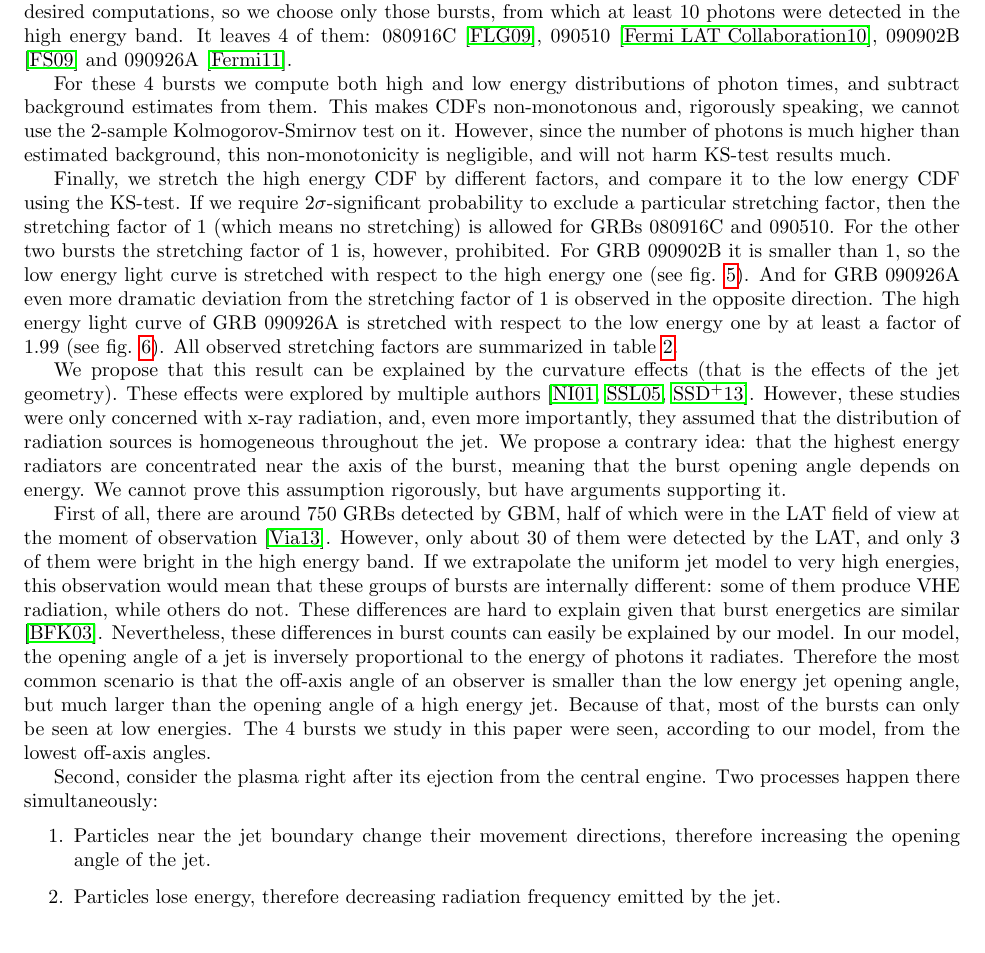
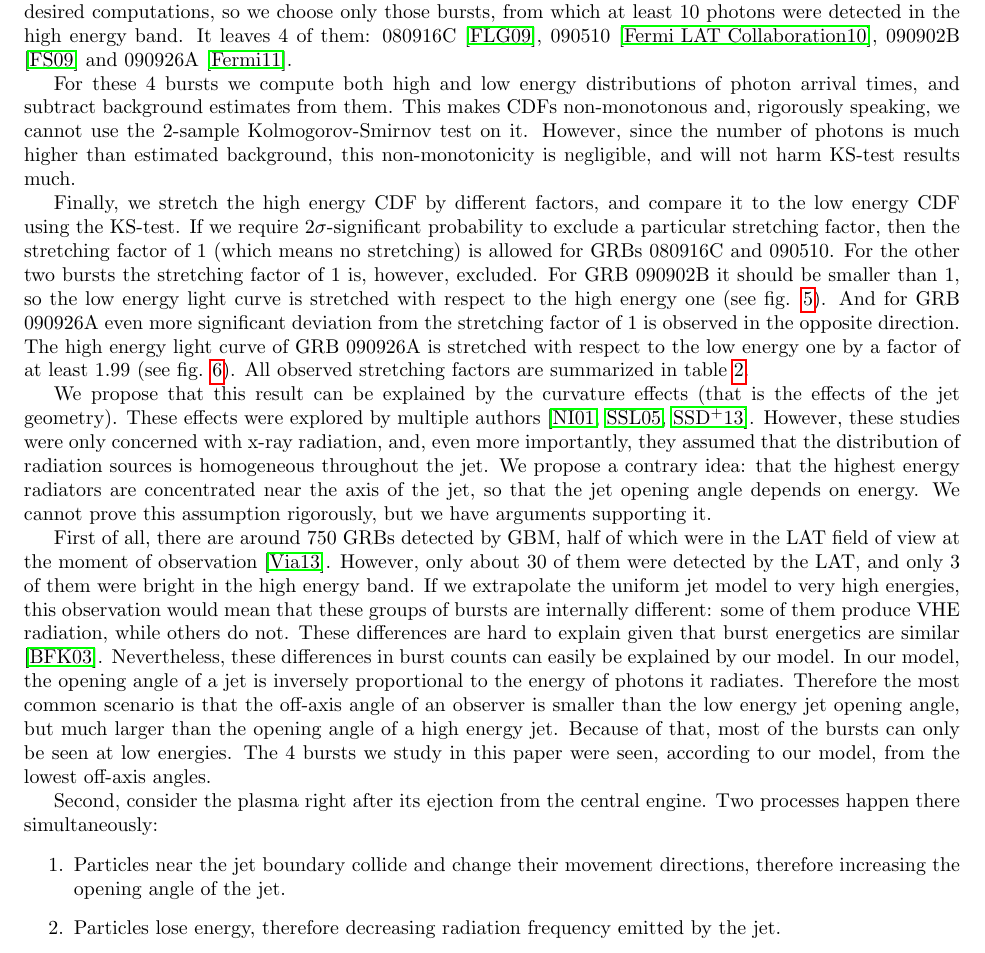
Before and after one commit to maxitg/GammaRays, a LaTeX paper (Paper/gammaRays.tex): part of page 2 of 24, cut so that both start at the same text. The pictures show the PDF file Paper/gammaRays.pdf that the author committed with the source.

Commit message:
Corrections to Introduction

```diff
--- a/Paper/gammaRays.tex
+++ b/Paper/gammaRays.tex
@@ -68,23 +68,23 @@
 	Most of the bursts in the catalog, however, do not have enough events with over $\unit[1]{GeV}$ energies to do desired computations, so we choose only those bursts, from which at least $10$ photons were detected in the high energy band.
 	It leaves $4$ of them: 080916C \cite{Tajima:2009az}, 090510 \cite{Ackermann:2010us}, 090902B \cite{Abdo:2009pg} and 090926A \cite{Bregeon:2011bu}.
 
-	For these 4 bursts we compute both high and low energy distributions of photon times, and subtract background estimates from them.
+	For these 4 bursts we compute both high and low energy distributions of photon arrival times, and subtract background estimates from them.
 	This makes CDFs non-monotonous and, rigorously speaking, we cannot use the 2-sample Kolmogorov-Smirnov test on it.
 	However, since the number of photons is much higher than estimated background, this non-monotonicity is negligible, and will not harm KS-test results much.
 
 	Finally, we stretch the high energy CDF by different factors, and compare it to the low energy CDF using the KS-test.
 	If we require $2\sigma$-significant probability to exclude a particular stretching factor, then the stretching factor of $1$ (which means no stretching) is allowed for GRBs 080916C and 090510.
-	For the other two bursts the stretching factor of 1 is, however, prohibited.
-	For GRB 090902B it is smaller than 1, so the low energy light curve is stretched with respect to the high energy one (see fig. \ref{fig:grb090902B}).
-	And for GRB 090926A even more dramatic deviation from the stretching factor of 1 is observed in the opposite direction.
-	The high energy light curve of GRB 090926A is stretched with respect to the low energy one by at least a factor of 1.99 (see fig. \ref{fig:grb090926A}).
+	For the other two bursts the stretching factor of 1 is, however, excluded.
+	For GRB 090902B it should be smaller than 1, so the low energy light curve is stretched with respect to the high energy one (see fig. \ref{fig:grb090902B}).
+	And for GRB 090926A even more significant deviation from the stretching factor of 1 is observed in the opposite direction.
+	The high energy light curve of GRB 090926A is stretched with respect to the low energy one by a factor of at least 1.99 (see fig. \ref{fig:grb090926A}).
 	All observed stretching factors are summarized in table \ref{tab:observationResults}.
 
 	We propose that this result can be explained by the curvature effects (that is the effects of the jet geometry).
 	These effects were explored by multiple authors \cite{Nakamura:2001kd,Shen:2005ea,Shenoy:2013cba}.
 	However, these studies were only concerned with x-ray radiation, and, even more importantly, they assumed that the distribution of radiation sources is homogeneous throughout the jet.
-	We propose a contrary idea: that the highest energy radiators are concentrated near the axis of the burst, meaning that the burst opening angle depends on energy.
-	We cannot prove this assumption rigorously, but have arguments supporting it.
+	We propose a contrary idea: that the highest energy radiators are concentrated near the axis of the jet, so that the jet opening angle depends on energy.
+	We cannot prove this assumption rigorously, but we have arguments supporting it.
 
 	First of all, there are around 750 GRBs detected by GBM, half of which were in the LAT field of view at the moment of observation \cite{Vianello:2013ela}.
 	However, only about 30 of them were detected by the LAT, and only 3 of them were bright in the high energy band.
@@ -99,7 +99,7 @@
 	Second, consider the plasma right after its ejection from the central engine.
 	Two processes happen there simultaneously:
 	\begin{enumerate}
-		\item{Particles near the jet boundary change their movement directions, therefore increasing the opening angle of the jet.}
+		\item{Particles near the jet boundary collide and change their movement directions, therefore increasing the opening angle of the jet.}
 		\item{Particles lose energy, therefore decreasing radiation frequency emitted by the jet.}
 	\end{enumerate}
 	We argue that these two processes are correlated, for they happen due to the same particle interaction processes.
```
Also changed, not shown: Paper/gammaRays.pdf.
